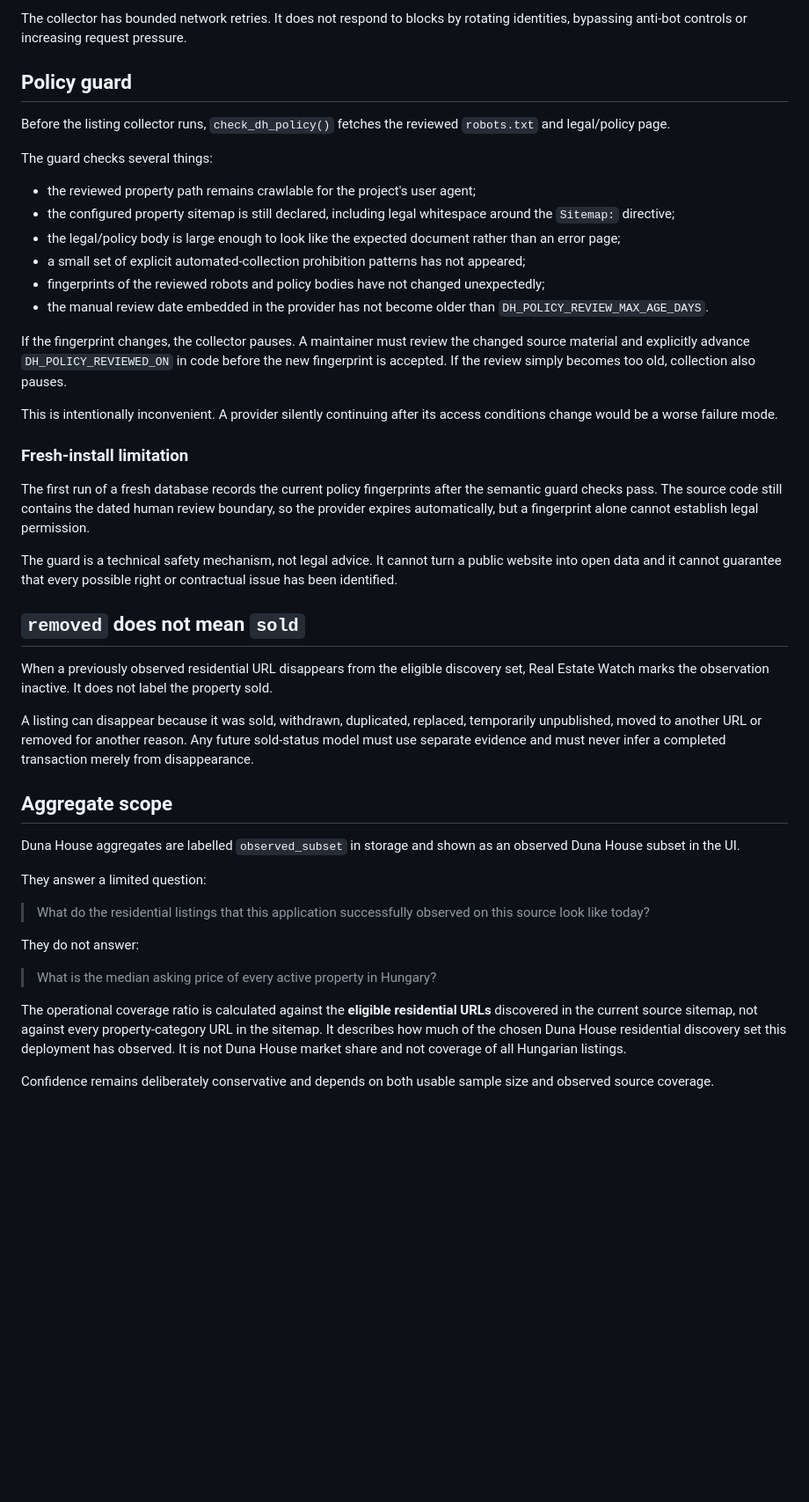
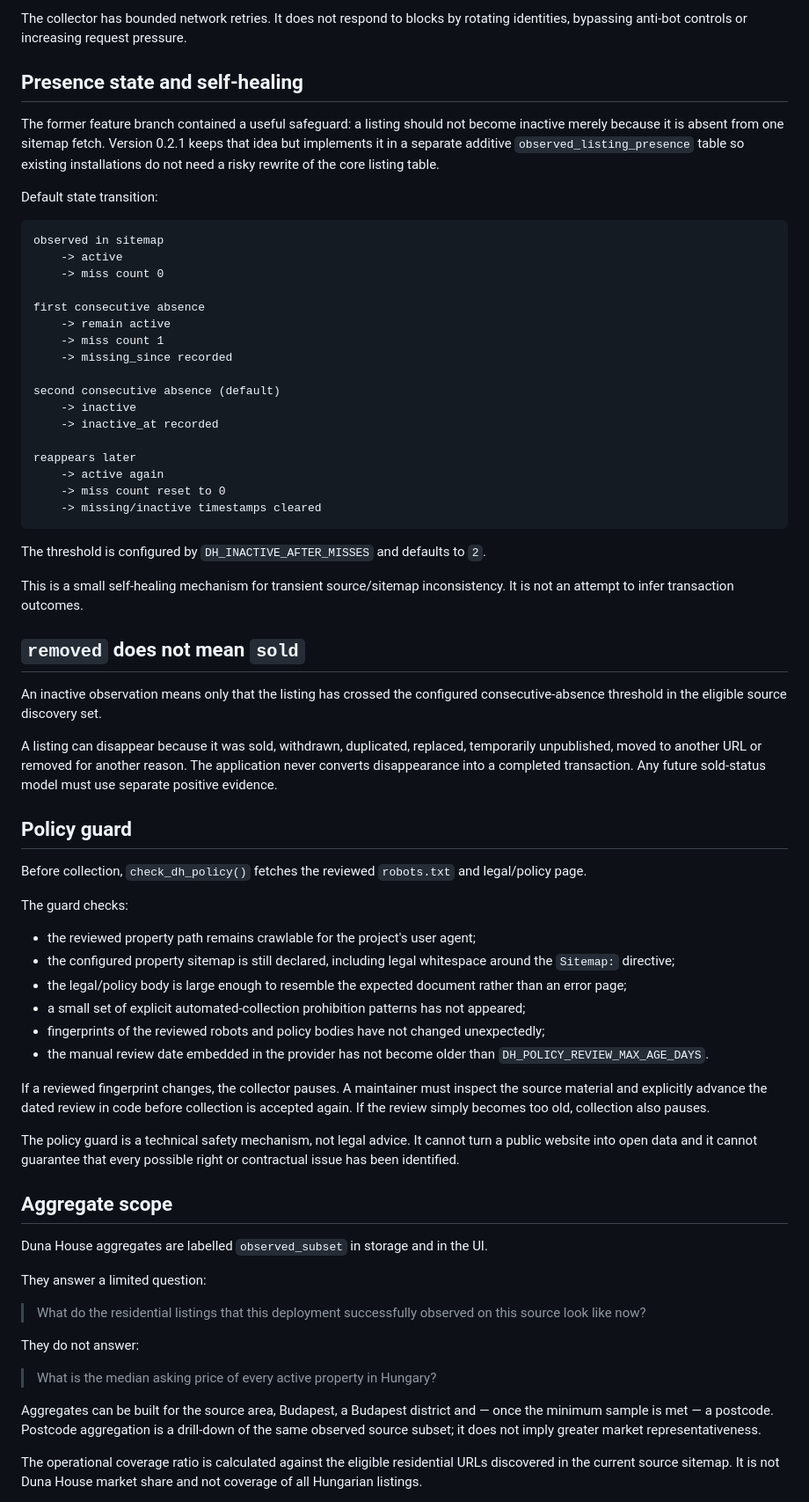
Before and after one commit to ArrowSK/real-estate-watch, a Markdown page: docs/DUNA_HOUSE_PROVIDER.md, the part around one of its changes. Shown at 88% size. Rendered like a GitHub page; blank space fills up the shorter version.

````diff
--- a/docs/DUNA_HOUSE_PROVIDER.md
+++ b/docs/DUNA_HOUSE_PROVIDER.md
@@ -62,48 +78,72 @@ The defaults are 250 detail pages per run, a 0.20-second delay, and a minimum ag
 
 The collector has bounded network retries. It does not respond to blocks by rotating identities, bypassing anti-bot controls or increasing request pressure.
 
+## Presence state and self-healing
+
+The former feature branch contained a useful safeguard: a listing should not become inactive merely because it is absent from one sitemap fetch. Version 0.2.1 keeps that idea but implements it in a separate additive `observed_listing_presence` table so existing installations do not need a risky rewrite of the core listing table.
+
+Default state transition:
+
+```text
+observed in sitemap
+    -> active
+    -> miss count 0
+
+first consecutive absence
+    -> remain active
+    -> miss count 1
+    -> missing_since recorded
+
+second consecutive absence (default)
+    -> inactive
+    -> inactive_at recorded
+
+reappears later
+    -> active again
+    -> miss count reset to 0
+    -> missing/inactive timestamps cleared
+```
+
+The threshold is configured by `DH_INACTIVE_AFTER_MISSES` and defaults to `2`.
+
+This is a small self-healing mechanism for transient source/sitemap inconsistency. It is not an attempt to infer transaction outcomes.
+
+## `removed` does not mean `sold`
+
+An inactive observation means only that the listing has crossed the configured consecutive-absence threshold in the eligible source discovery set.
+
+A listing can disappear because it was sold, withdrawn, duplicated, replaced, temporarily unpublished, moved to another URL or removed for another reason. The application never converts disappearance into a completed transaction. Any future sold-status model must use separate positive evidence.
+
 ## Policy guard
 
-Before the listing collector runs, `check_dh_policy()` fetches the reviewed `robots.txt` and legal/policy page.
+Before collection, `check_dh_policy()` fetches the reviewed `robots.txt` and legal/policy page.
 
-The guard checks several things:
+The guard checks:
 
 - the reviewed property path remains crawlable for the project's user agent;
 - the configured property sitemap is still declared, including legal whitespace around the `Sitemap:` directive;
-- the legal/policy body is large enough to look like the expected document rather than an error page;
+- the legal/policy body is large enough to resemble the expected document rather than an error page;
 - a small set of explicit automated-collection prohibition patterns has not appeared;
 - fingerprints of the reviewed robots and policy bodies have not changed unexpectedly;
 - the manual review date embedded in the provider has not become older than `DH_POLICY_REVIEW_MAX_AGE_DAYS`.
 
-If the fingerprint changes, the collector pauses. A maintainer must review the changed source material and explicitly advance `DH_POLICY_REVIEWED_ON` in code before the new fingerprint is accepted. If the review simply becomes too old, collection also pauses.
+If a reviewed fingerprint changes, the collector pauses. A maintainer must inspect the source material and explicitly advance the dated review in code before collection is accepted again. If the review simply becomes too old, collection also pauses.
 
-This is intentionally inconvenient. A provider silently continuing after its access conditions change would be a worse failure mode.
-
-### Fresh-install limitation
-
-The first run of a fresh database records the current policy fingerprints after the semantic guard checks pass. The source code still contains the dated human review boundary, so the provider expires automatically, but a fingerprint alone cannot establish legal permission.
-
-The guard is a technical safety mechanism, not legal advice. It cannot turn a public website into open data and it cannot guarantee that every possible right or contractual issue has been identified.
-
-## `removed` does not mean `sold`
-
-When a previously observed residential URL disappears from the eligible discovery set, Real Estate Watch marks the observation inactive. It does not label the property sold.
-
-A listing can disappear because it was sold, withdrawn, duplicated, replaced, temporarily unpublished, moved to another URL or removed for another reason. Any future sold-status model must use separate evidence and must never infer a completed transaction merely from disappearance.
+The policy guard is a technical safety mechanism, not legal advice. It cannot turn a public website into open data and it cannot guarantee that every possible right or contractual issue has been identified.
 
 ## Aggregate scope
 
-Duna House aggregates are labelled `observed_subset` in storage and shown as an observed Duna House subset in the UI.
+Duna House aggregates are labelled `observed_subset` in storage and in the UI.
 
 They answer a limited question:
 
-> What do the residential listings that this application successfully observed on this source look like today?
+> What do the residential listings that this deployment successfully observed on this source look like now?
 
 They do not answer:
 
 > What is the median asking price of every active property in Hungary?
 
-The operational coverage ratio is calculated against the **eligible residential URLs** discovered in the current source sitemap, not against every property-category URL in the sitemap. It describes how much of the chosen Duna House residential discovery set this deployment has observed. It is not Duna House market share and not coverage of all Hungarian listings.
+Aggregates can be built for the source area, Budapest, a Budapest district and — once the minimum sample is met — a postcode. Postcode aggregation is a drill-down of the same observed source subset; it does not imply greater market representativeness.
 
-Confidence remains deliberately conservative and depends on both usable sample size and observed source coverage.
+The operational coverage ratio is calculated against the eligible residential URLs discovered in the current source sitemap. It is not Duna House market share and not coverage of all Hungarian listings.
 
````
Also changed, not shown: other parts of docs/DUNA_HOUSE_PROVIDER.md (+72 -20 lines).
